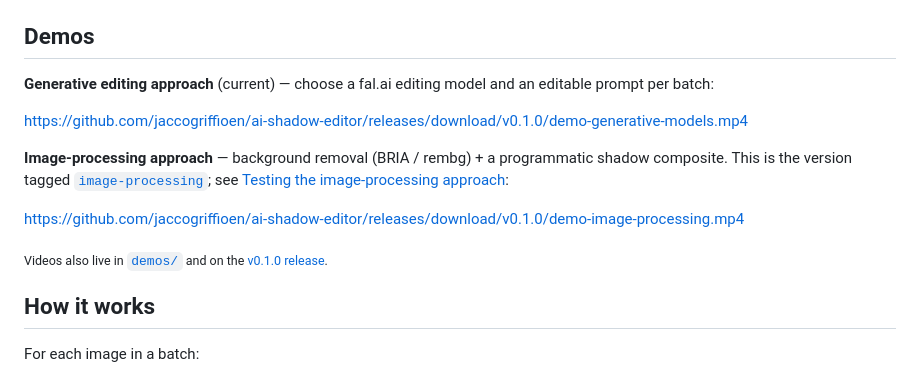
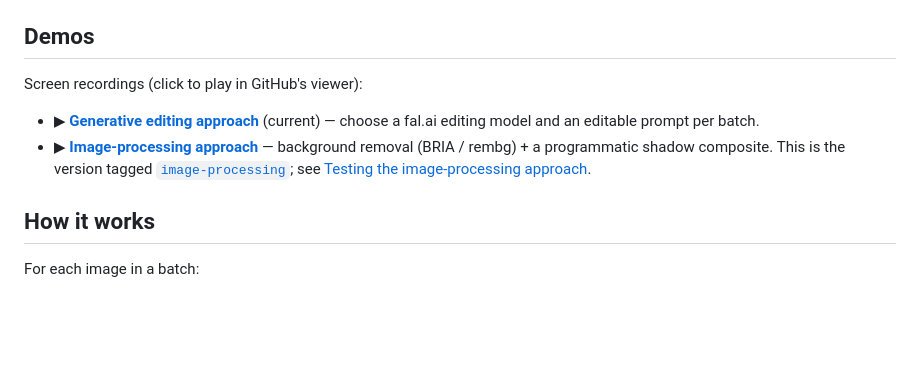
Before and after one commit to jaccogriffioen/ai-shadow-editor, a Markdown page: README.md, the part around the change. Drawn GitHub-style; blank space fills up the shorter version.

Commit message:
README: link demo videos to in-repo files (GitHub player on click)
Release-asset URLs render as plain links, not inline players, so point the
Demos section at the repo files which open GitHub's video viewer.

Co-Authored-By: Claude Opus 4.8 <noreply@anthropic.com>

```diff
--- a/README.md
+++ b/README.md
@@ -10,20 +10,14 @@ web app at `http://localhost:8000`.
 
 ## Demos
 
-**Generative editing approach** (current) — choose a fal.ai editing model and an
-editable prompt per batch:
+Screen recordings (click to play in GitHub's viewer):
 
-https://github.com/jaccogriffioen/ai-shadow-editor/releases/download/v0.1.0/demo-generative-models.mp4
-
-**Image-processing approach** — background removal (BRIA / rembg) + a programmatic
-shadow composite. This is the version tagged
-[`image-processing`](../../tree/image-processing); see
-[Testing the image-processing approach](#testing-the-image-processing-approach):
-
-https://github.com/jaccogriffioen/ai-shadow-editor/releases/download/v0.1.0/demo-image-processing.mp4
-
-<sub>Videos also live in [`demos/`](demos/) and on the
-[v0.1.0 release](../../releases/tag/v0.1.0).</sub>
+- ▶︎ **[Generative editing approach](demos/demo-generative-models.mp4)** (current) —
+  choose a fal.ai editing model and an editable prompt per batch.
+- ▶︎ **[Image-processing approach](demos/demo-image-processing.mp4)** — background
+  removal (BRIA / rembg) + a programmatic shadow composite. This is the version
+  tagged [`image-processing`](../../tree/image-processing); see
+  [Testing the image-processing approach](#testing-the-image-processing-approach).
 
 ## How it works
 
```
